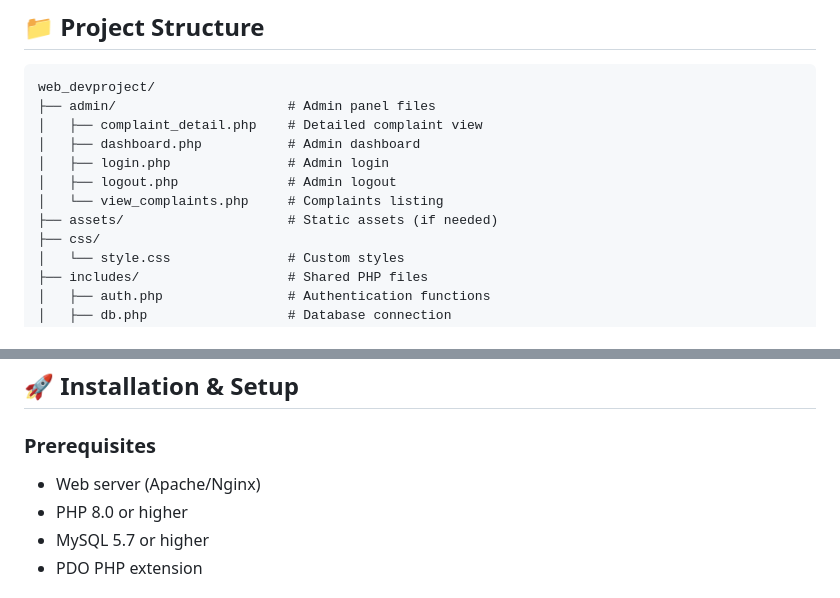
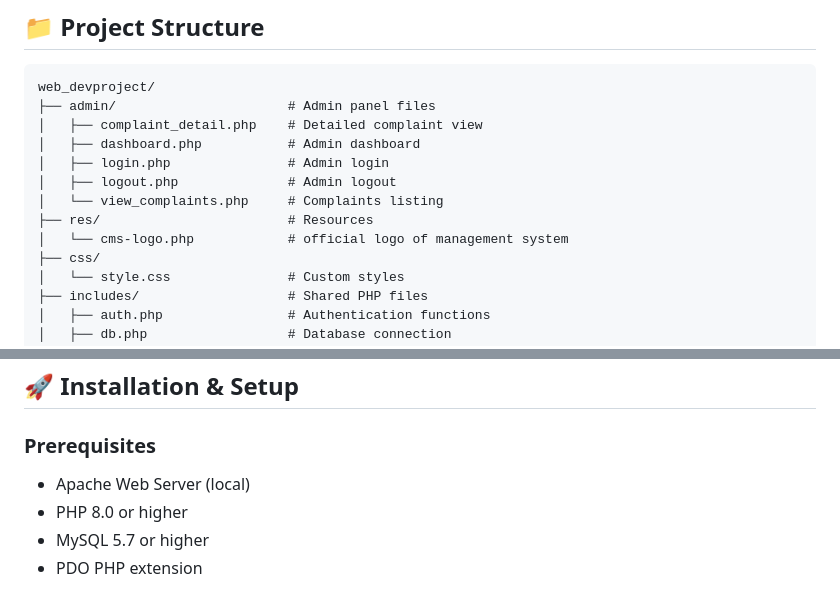
Before and after one commit to nusrathdev/goodfix, a Markdown page: README.md, 2 parts joined by grey strips. GitHub-like rendering.

Commit message:
Modify README for resource path and setup details
Updated resource directory and installation prerequisites.

```diff
--- a/README.md
+++ b/README.md
@@ -39,7 +39,8 @@ web_devproject/
 │   ├── login.php               # Admin login
 │   ├── logout.php              # Admin logout
 │   └── view_complaints.php     # Complaints listing
-├── assets/                     # Static assets (if needed)
+├── res/                        # Resources
+│   └── cms-logo.php            # official logo of management system
 ├── css/
 │   └── style.css               # Custom styles
 ├── includes/                   # Shared PHP files
@@ -63,7 +64,7 @@ web_devproject/
 ## 🚀 Installation & Setup
 
 ### Prerequisites
-- Web server (Apache/Nginx)
+- Apache Web Server (local)
 - PHP 8.0 or higher
 - MySQL 5.7 or higher
 - PDO PHP extension
```
